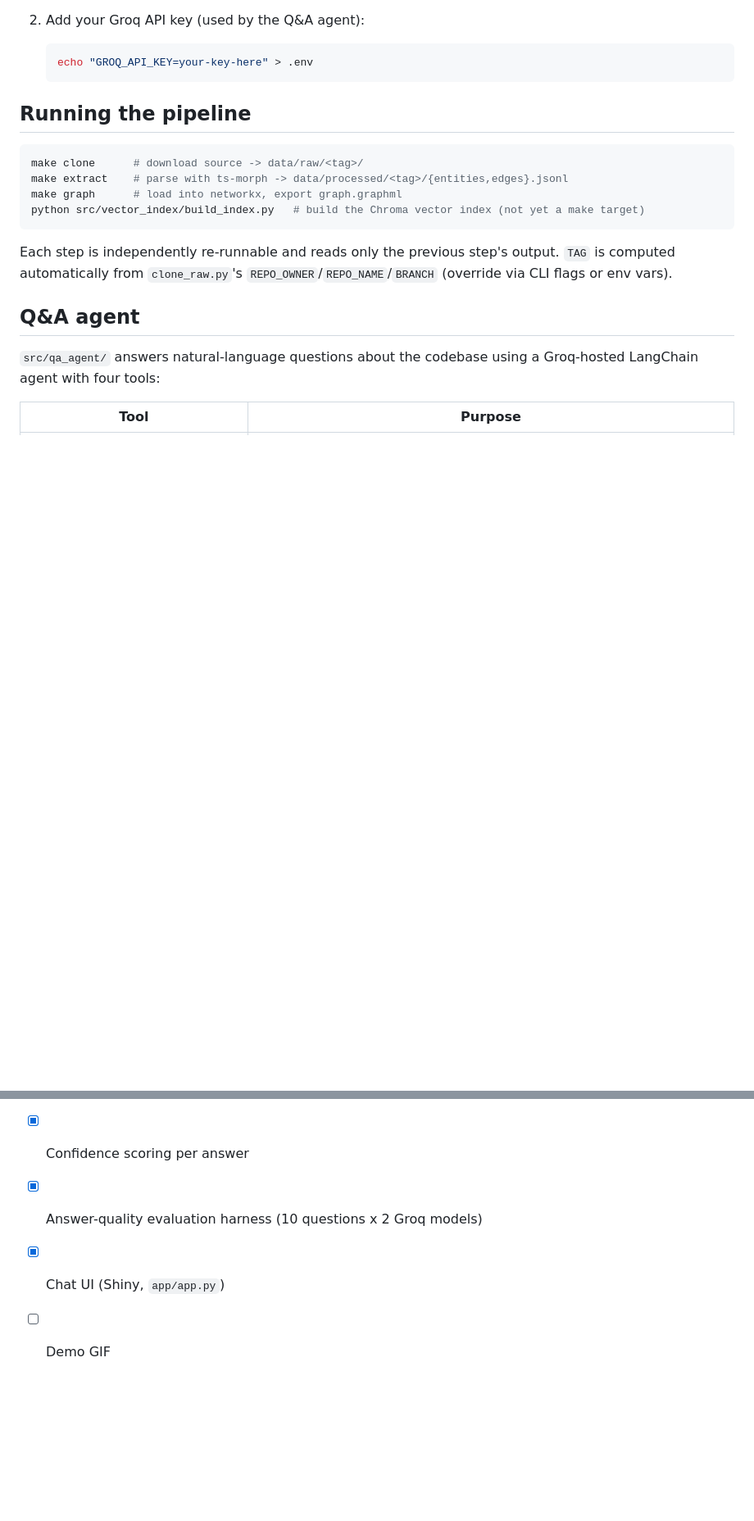
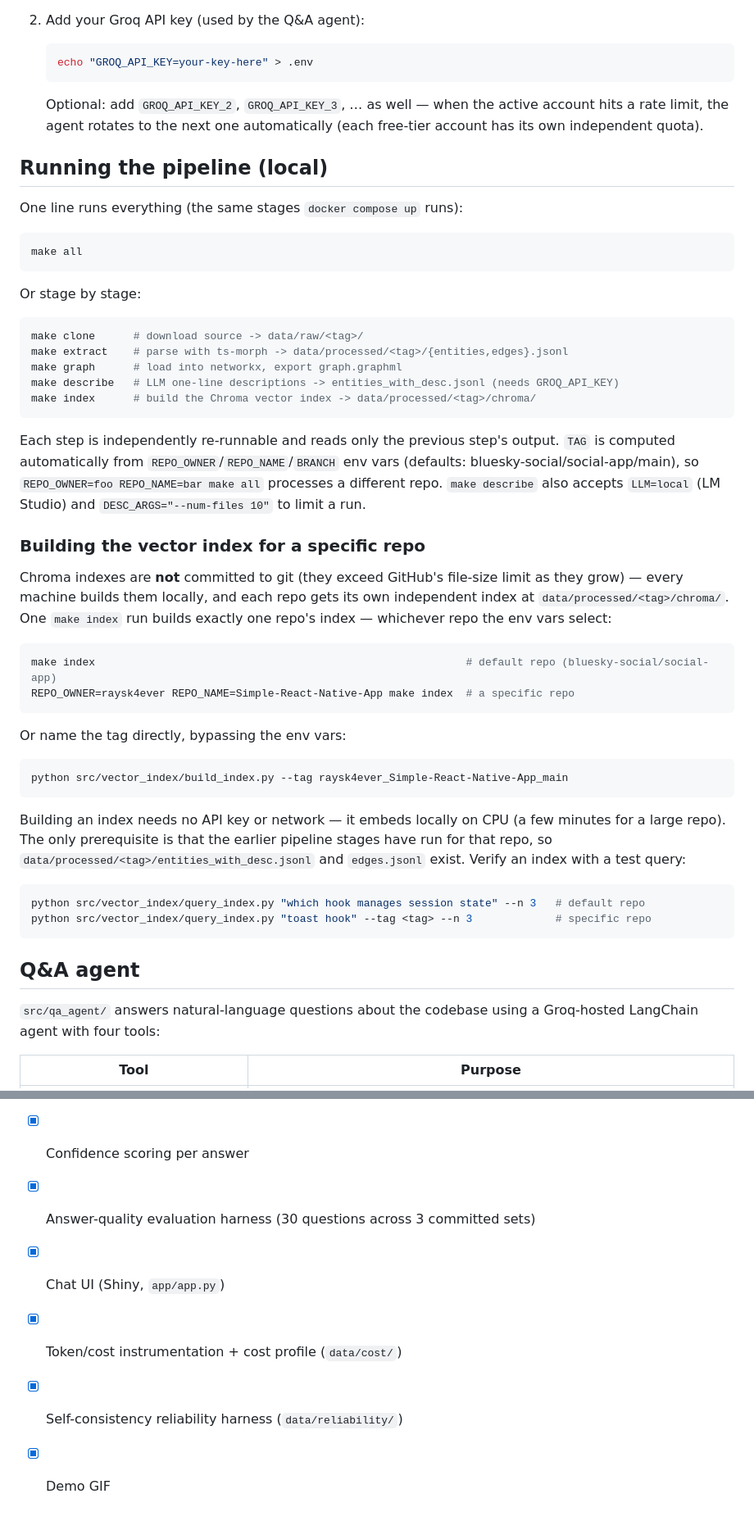
Before and after one commit to goudmani/codeiq_source_code_knowledge_graph, a Markdown page: README.md, 2 parts joined by grey strips. Shown at 82% size. Drawn GitHub-style; blank space fills up the shorter version.

````diff
--- a/README.md
+++ b/README.md
@@ -53,18 +86,63 @@ cloning/processing a second repo never collides with the first.
    echo "GROQ_API_KEY=your-key-here" > .env
    ```
 
-## Running the pipeline
+   Optional: add `GROQ_API_KEY_2`, `GROQ_API_KEY_3`, … as well — when the
+   active account hits a rate limit, the agent rotates to the next one
+   automatically (each free-tier account has its own independent quota).
+
+## Running the pipeline (local)
+
+One line runs everything (the same stages `docker compose up` runs):
+
+```bash
+make all
+```
+
+Or stage by stage:
 
 ```bash
 make clone      # download source -> data/raw/<tag>/
 make extract    # parse with ts-morph -> data/processed/<tag>/{entities,edges}.jsonl
 make graph      # load into networkx, export graph.graphml
-python src/vector_index/build_index.py   # build the Chroma vector index (not yet a make target)
+make describe   # LLM one-line descriptions -> entities_with_desc.jsonl (needs GROQ_API_KEY)
+make index      # build the Chroma vector index -> data/processed/<tag>/chroma/
 ```
 
 Each step is independently re-runnable and reads only the previous step's
-output. `TAG` is computed automatically from `clone_raw.py`'s
-`REPO_OWNER`/`REPO_NAME`/`BRANCH` (override via CLI flags or env vars).
+output. `TAG` is computed automatically from `REPO_OWNER`/`REPO_NAME`/`BRANCH`
+env vars (defaults: bluesky-social/social-app/main), so
+`REPO_OWNER=foo REPO_NAME=bar make all` processes a different repo.
+`make describe` also accepts `LLM=local` (LM Studio) and
+`DESC_ARGS="--num-files 10"` to limit a run.
+
+### Building the vector index for a specific repo
+
+Chroma indexes are **not** committed to git (they exceed GitHub's file-size
+limit as they grow) — every machine builds them locally, and each repo gets
+its own independent index at `data/processed/<tag>/chroma/`. One `make index`
+run builds exactly one repo's index — whichever repo the env vars select:
+
+```bash
+make index                                                          # default repo (bluesky-social/social-app)
+REPO_OWNER=raysk4ever REPO_NAME=Simple-React-Native-App make index  # a specific repo
+```
+
+Or name the tag directly, bypassing the env vars:
+
+```bash
+python src/vector_index/build_index.py --tag raysk4ever_Simple-React-Native-App_main
+```
+
+Building an index needs no API key or network — it embeds locally on CPU
+(a few minutes for a large repo). The only prerequisite is that the earlier
+pipeline stages have run for that repo, so
+`data/processed/<tag>/entities_with_desc.jsonl` and `edges.jsonl` exist.
+Verify an index with a test query:
+
+```bash
+python src/vector_index/query_index.py "which hook manages session state" --n 3   # default repo
+python src/vector_index/query_index.py "toast hook" --tag <tag> --n 3             # specific repo
+```
 
 ## Q&A agent
 
@@ -142,6 +257,8 @@ data/
 - [x] Vector search index (ChromaDB, local embeddings + LLM-generated descriptions)
 - [x] LLM Q&A agent with 1-hop and multi-hop (BFS) graph tools
 - [x] Confidence scoring per answer
-- [x] Answer-quality evaluation harness (10 questions x 2 Groq models)
+- [x] Answer-quality evaluation harness (30 questions across 3 committed sets)
 - [x] Chat UI (Shiny, `app/app.py`)
-- [ ] Demo GIF
+- [x] Token/cost instrumentation + cost profile (`data/cost/`)
+- [x] Self-consistency reliability harness (`data/reliability/`)
+- [x] Demo GIF
````
Also changed, not shown: other parts of README.md (+76 -6 lines).
